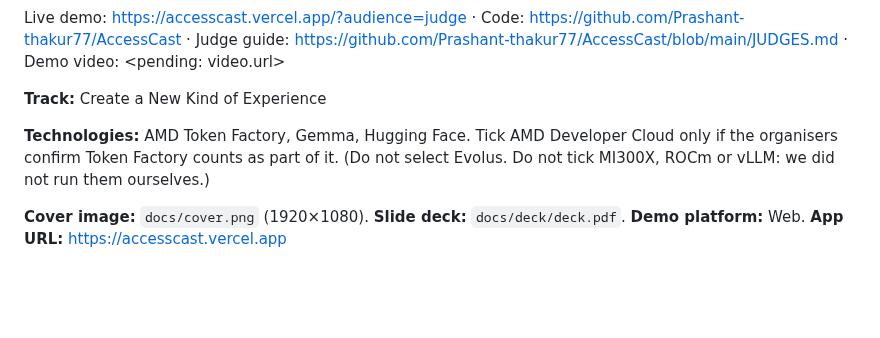
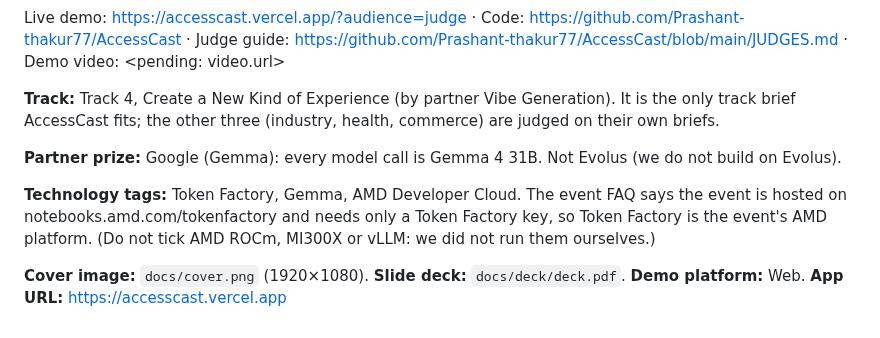
Before and after one commit to Prashant-thakur77/AccessCast, a Markdown page: docs/lablab.md, the part around the change. Rendered like a GitHub page; blank space fills up the shorter version.

Commit message:
lablab: Track 4 named, Google partner prize, technology tags per the event FAQ (Token Factory is the event's AMD platform)

```diff
--- a/docs/lablab.md
+++ b/docs/lablab.md
@@ -22,8 +22,10 @@ What didn't work: our pre-registered headline test (description inside pauses) c
 
 Live demo: https://accesscast.vercel.app/?audience=judge · Code: https://github.com/Prashant-thakur77/AccessCast · Judge guide: https://github.com/Prashant-thakur77/AccessCast/blob/main/JUDGES.md · Demo video: <pending: video.url>
 
-**Track:** Create a New Kind of Experience
+**Track:** Track 4, Create a New Kind of Experience (by partner Vibe Generation). It is the only track brief AccessCast fits; the other three (industry, health, commerce) are judged on their own briefs.
 
-**Technologies:** AMD Token Factory, Gemma, Hugging Face. Tick AMD Developer Cloud only if the organisers confirm Token Factory counts as part of it. (Do not select Evolus. Do not tick MI300X, ROCm or vLLM: we did not run them ourselves.)
+**Partner prize:** Google (Gemma): every model call is Gemma 4 31B. Not Evolus (we do not build on Evolus).
+
+**Technology tags:** Token Factory, Gemma, AMD Developer Cloud. The event FAQ says the event is hosted on notebooks.amd.com/tokenfactory and needs only a Token Factory key, so Token Factory is the event's AMD platform. (Do not tick AMD ROCm, MI300X or vLLM: we did not run them ourselves.)
 
 **Cover image:** `docs/cover.png` (1920×1080). **Slide deck:** `docs/deck/deck.pdf`. **Demo platform:** Web. **App URL:** https://accesscast.vercel.app
```
